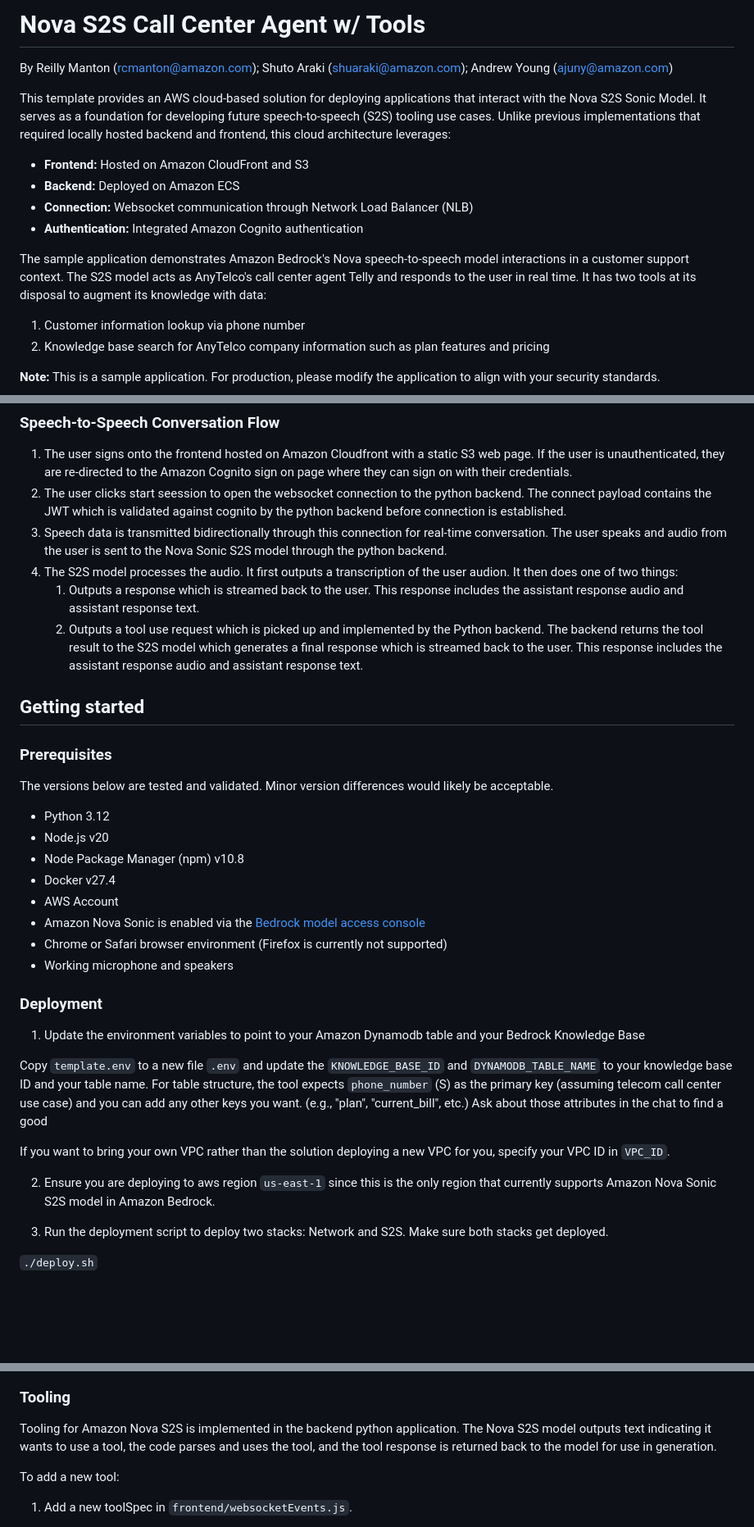
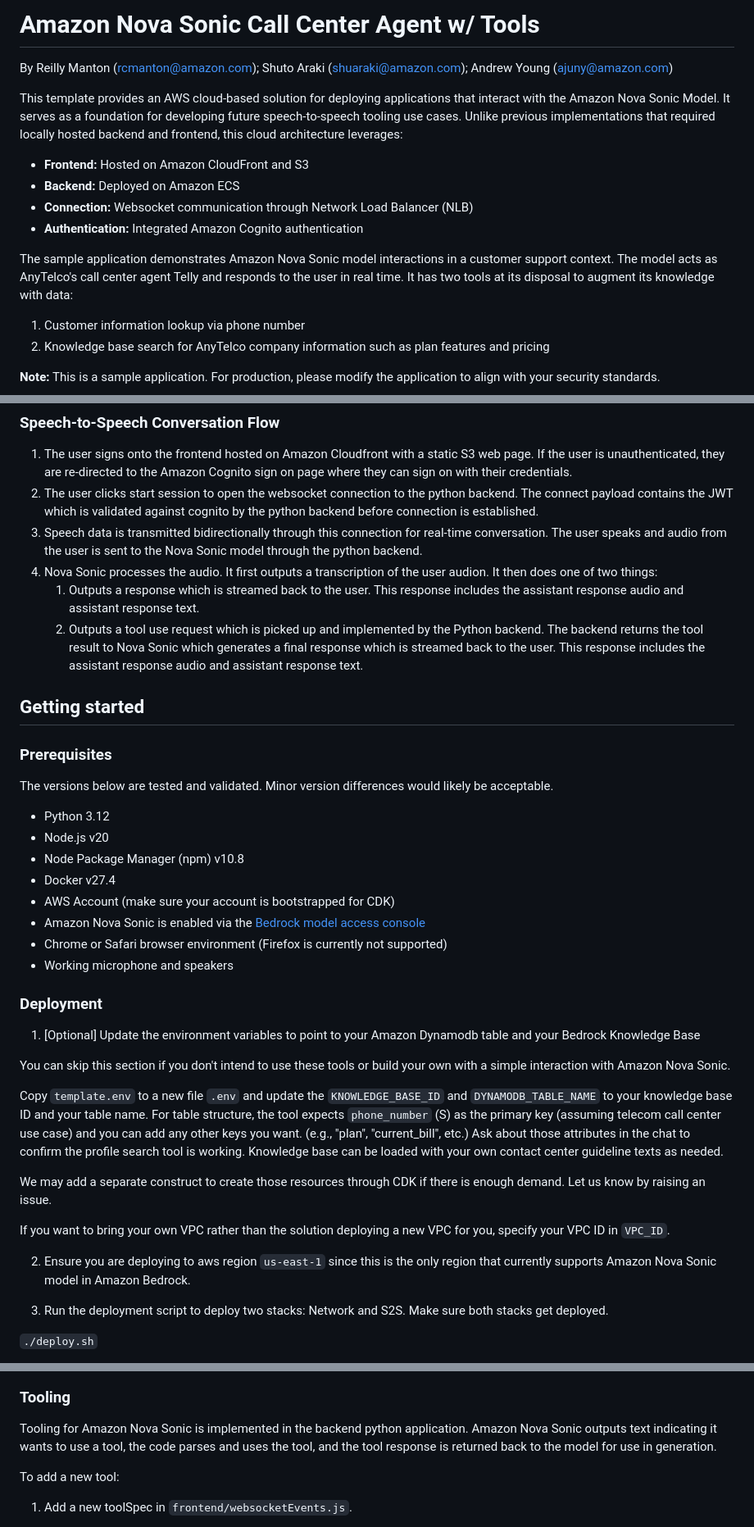
Before and after one commit to subhaviv/sample-s2s-cdk-agent-hcls, a Markdown page: README.md, 3 parts joined by grey strips. Shown: that part at 82% size. Drawn GitHub-style; blank space fills up the shorter version.

Commit message:
docs: Update README

```diff
--- a/README.md
+++ b/README.md
@@ -1,15 +1,15 @@
-# Nova S2S Call Center Agent w/ Tools
+# Amazon Nova Sonic Call Center Agent w/ Tools
 
 By Reilly Manton (rcmanton@amazon.com); Shuto Araki (shuaraki@amazon.com); Andrew Young (ajuny@amazon.com)
 
-This template provides an AWS cloud-based solution for deploying applications that interact with the Nova S2S Sonic Model. It serves as a foundation for developing future speech-to-speech (S2S) tooling use cases. Unlike previous implementations that required locally hosted backend and frontend, this cloud architecture leverages:
+This template provides an AWS cloud-based solution for deploying applications that interact with the Amazon Nova Sonic Model. It serves as a foundation for developing future speech-to-speech tooling use cases. Unlike previous implementations that required locally hosted backend and frontend, this cloud architecture leverages:
 
 - **Frontend:** Hosted on Amazon CloudFront and S3
 - **Backend:** Deployed on Amazon ECS
 - **Connection:** Websocket communication through Network Load Balancer (NLB)
 - **Authentication:** Integrated Amazon Cognito authentication
 
-The sample application demonstrates Amazon Bedrock's Nova speech-to-speech model interactions in a customer support context. The S2S model acts as AnyTelco's call center agent Telly and responds to the user in real time. It has two tools at its disposal to augment its knowledge with data:
+The sample application demonstrates Amazon Nova Sonic model interactions in a customer support context. The model acts as AnyTelco's call center agent Telly and responds to the user in real time. It has two tools at its disposal to augment its knowledge with data:
 
 1. Customer information lookup via phone number
 2. Knowledge base search for AnyTelco company information such as plan features and pricing
@@ -38,11 +38,11 @@ The sample application demonstrates Amazon Bedrock's Nova speech-to-speech model
 ### Speech-to-Speech Conversation Flow
 
 1. The user signs onto the frontend hosted on Amazon Cloudfront with a static S3 web page. If the user is unauthenticated, they are re-directed to the Amazon Cognito sign on page where they can sign on with their credentials.
-2. The user clicks start seession to open the websocket connection to the python backend. The connect payload contains the JWT which is validated against cognito by the python backend before connection is established.
-3. Speech data is transmitted bidirectionally through this connection for real-time conversation. The user speaks and audio from the user is sent to the Nova Sonic S2S model through the python backend.
-4. The S2S model processes the audio. It first outputs a transcription of the user audion. It then does one of two things:
+2. The user clicks start session to open the websocket connection to the python backend. The connect payload contains the JWT which is validated against cognito by the python backend before connection is established.
+3. Speech data is transmitted bidirectionally through this connection for real-time conversation. The user speaks and audio from the user is sent to the Nova Sonic model through the python backend.
+4. Nova Sonic processes the audio. It first outputs a transcription of the user audion. It then does one of two things:
    1. Outputs a response which is streamed back to the user. This response includes the assistant response audio and assistant response text.
-   2. Outputs a tool use request which is picked up and implemented by the Python backend. The backend returns the tool result to the S2S model which generates a final response which is streamed back to the user. This response includes the assistant response audio and assistant response text.
+   2. Outputs a tool use request which is picked up and implemented by the Python backend. The backend returns the tool result to Nova Sonic which generates a final response which is streamed back to the user. This response includes the assistant response audio and assistant response text.
 
 ## Getting started
 
@@ -54,20 +54,24 @@ The versions below are tested and validated. Minor version differences would lik
 - Node.js v20
 - Node Package Manager (npm) v10.8
 - Docker v27.4
-- AWS Account
+- AWS Account (make sure your account is bootstrapped for CDK)
 - Amazon Nova Sonic is enabled via the [Bedrock model access console](https://us-east-1.console.aws.amazon.com/bedrock/home?region=us-east-1#/modelaccess)
 - Chrome or Safari browser environment (Firefox is currently not supported)
 - Working microphone and speakers
 
 ### Deployment
 
-1. Update the environment variables to point to your Amazon Dynamodb table and your Bedrock Knowledge Base
+1. [Optional] Update the environment variables to point to your Amazon Dynamodb table and your Bedrock Knowledge Base
 
-Copy `template.env` to a new file `.env` and update the `KNOWLEDGE_BASE_ID` and `DYNAMODB_TABLE_NAME` to your knowledge base ID and your table name. For table structure, the tool expects `phone_number` (S) as the primary key (assuming telecom call center use case) and you can add any other keys you want. (e.g., "plan", "current_bill", etc.) Ask about those attributes in the chat to find a good
+You can skip this section if you don't intend to use these tools or build your own with a simple interaction with Amazon Nova Sonic.
+
+Copy `template.env` to a new file `.env` and update the `KNOWLEDGE_BASE_ID` and `DYNAMODB_TABLE_NAME` to your knowledge base ID and your table name. For table structure, the tool expects `phone_number` (S) as the primary key (assuming telecom call center use case) and you can add any other keys you want. (e.g., "plan", "current_bill", etc.) Ask about those attributes in the chat to confirm the profile search tool is working. Knowledge base can be loaded with your own contact center guideline texts as needed.
+
+We may add a separate construct to create those resources through CDK if there is enough demand. Let us know by raising an issue.
 
 If you want to bring your own VPC rather than the solution deploying a new VPC for you, specify your VPC ID in `VPC_ID`.
 
-2. Ensure you are deploying to aws region `us-east-1` since this is the only region that currently supports Amazon Nova Sonic S2S model in Amazon Bedrock.
+2. Ensure you are deploying to aws region `us-east-1` since this is the only region that currently supports Amazon Nova Sonic model in Amazon Bedrock.
 
 3. Run the deployment script to deploy two stacks: Network and S2S. Make sure both stacks get deployed.
 
@@ -130,7 +134,7 @@ You can change the system prompt from the UI.
 
 ### Tooling
 
-Tooling for Amazon Nova S2S is implemented in the backend python application. The Nova S2S model outputs text indicating it wants to use a tool, the code parses and uses the tool, and the tool response is returned back to the model for use in generation.
+Tooling for Amazon Nova Sonic is implemented in the backend python application. Amazon Nova Sonic outputs text indicating it wants to use a tool, the code parses and uses the tool, and the tool response is returned back to the model for use in generation.
 
 To add a new tool:
 
```
Also changed, not shown: other parts of README.md (+1 -1 lines).
